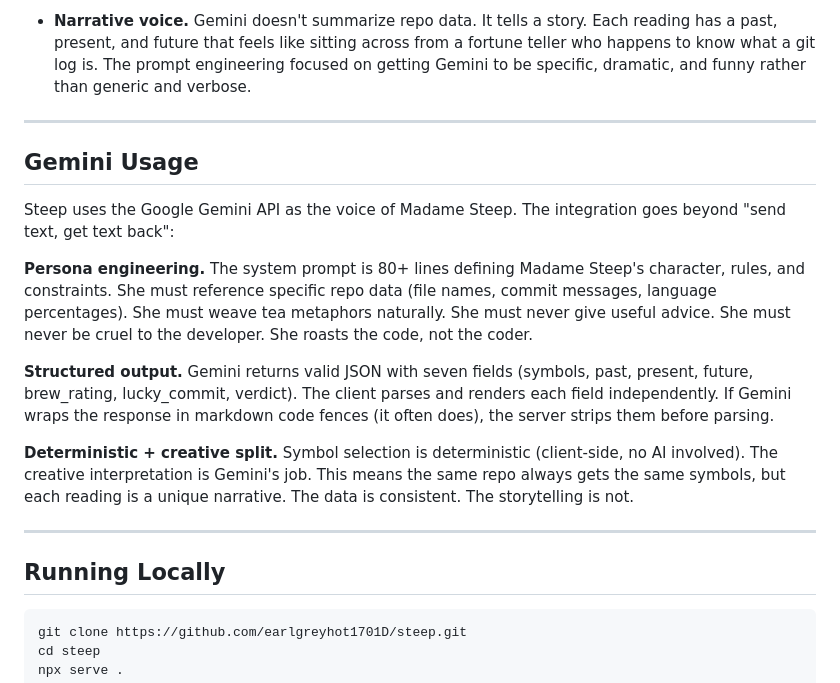
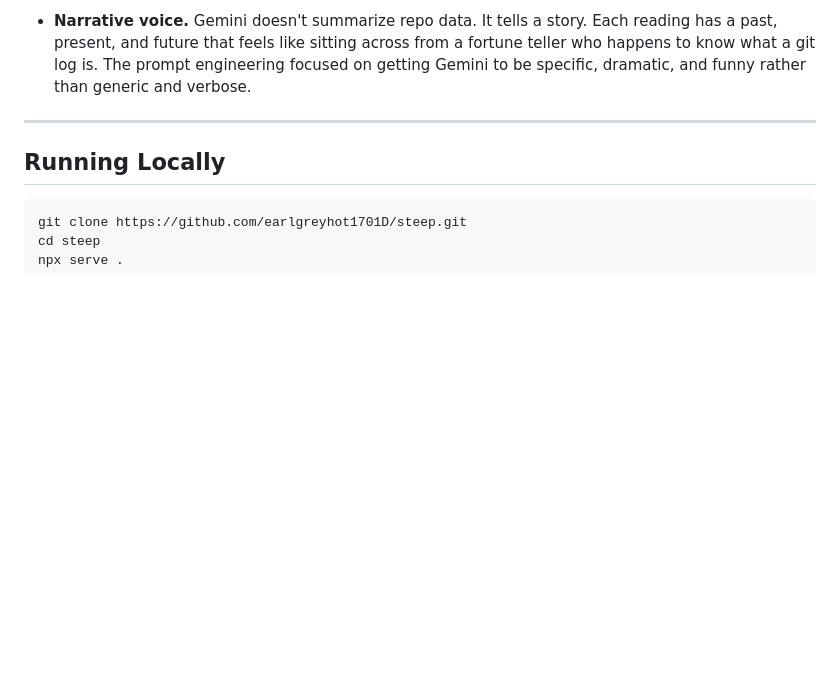
Before and after one commit to earlgreyhot1701D/steep, a Markdown page: README.md, the part around the change. GitHub-like rendering; blank space fills up the shorter version.

Commit message:
docs: remove duplicate Gemini section from README

````diff
--- a/README.md
+++ b/README.md
@@ -131,18 +131,6 @@ Google AI is embedded throughout Steep, from the initial concept through the des
 
 ---
 
-## Gemini Usage
-
-Steep uses the Google Gemini API as the voice of Madame Steep. The integration goes beyond "send text, get text back":
-
-**Persona engineering.** The system prompt is 80+ lines defining Madame Steep's character, rules, and constraints. She must reference specific repo data (file names, commit messages, language percentages). She must weave tea metaphors naturally. She must never give useful advice. She must never be cruel to the developer. She roasts the code, not the coder.
-
-**Structured output.** Gemini returns valid JSON with seven fields (symbols, past, present, future, brew_rating, lucky_commit, verdict). The client parses and renders each field independently. If Gemini wraps the response in markdown code fences (it often does), the server strips them before parsing.
-
-**Deterministic + creative split.** Symbol selection is deterministic (client-side, no AI involved). The creative interpretation is Gemini's job. This means the same repo always gets the same symbols, but each reading is a unique narrative. The data is consistent. The storytelling is not.
-
----
-
 ## Running Locally
 
 ```bash
````
